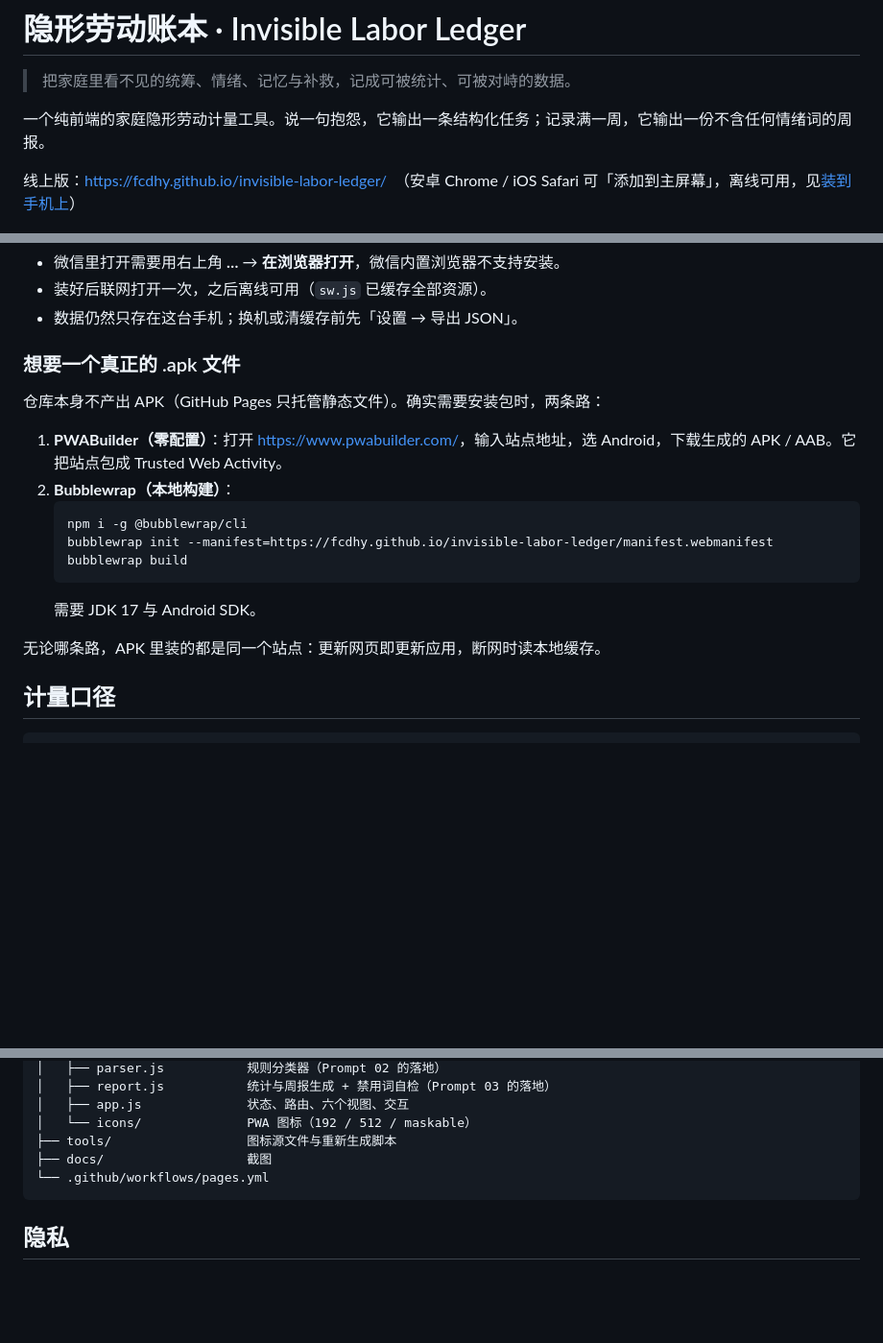
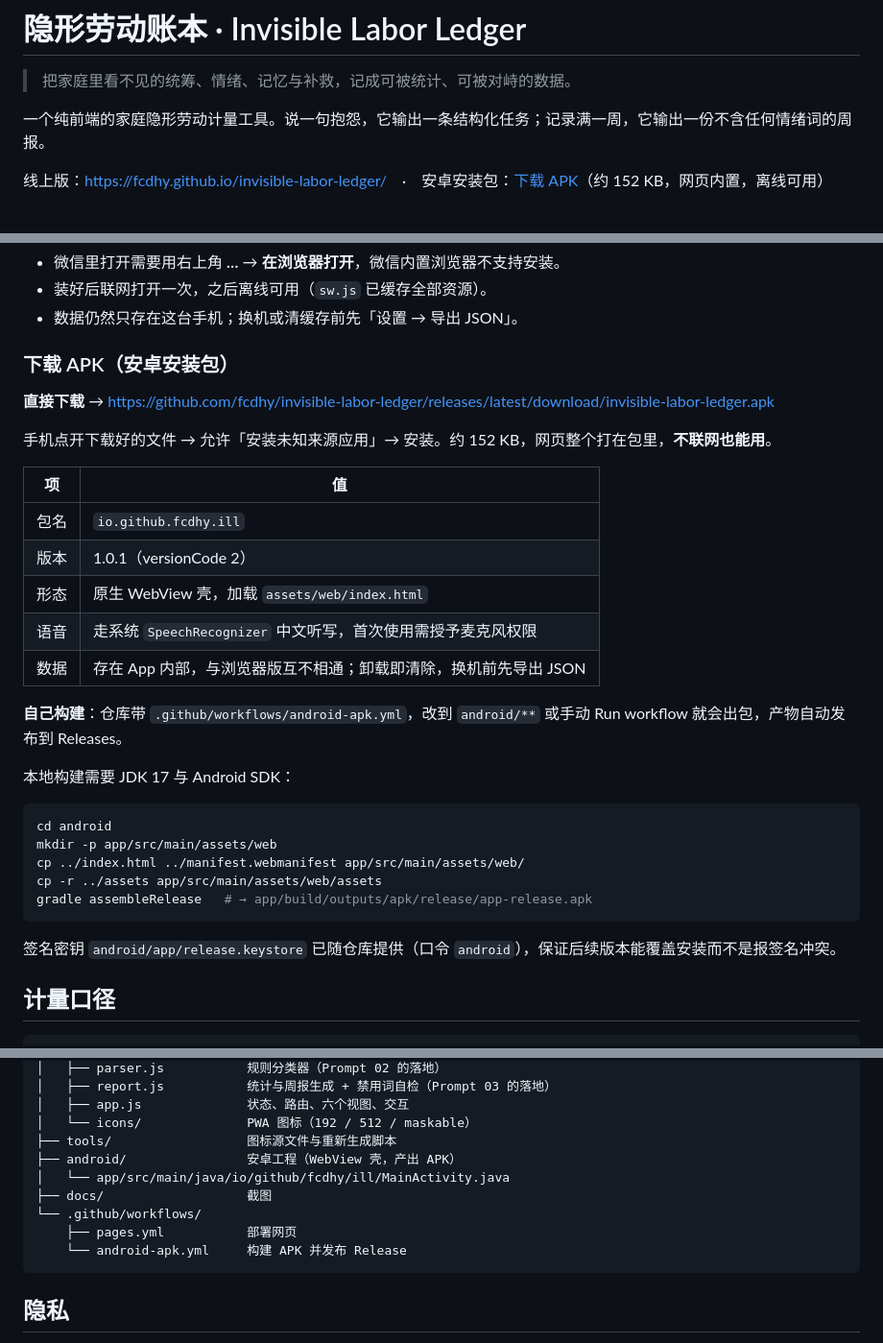
Before and after one commit to fcdhy/invisible-labor-ledger, a Markdown page: README.md, 3 parts joined by grey strips. Shown at 96% size. Rendered like a GitHub page; blank space fills up the shorter version.

Commit message:
docs: 补充 APK 下载与本地构建说明

````diff
--- a/README.md
+++ b/README.md
@@ -4,7 +4,7 @@
 
 一个纯前端的家庭隐形劳动计量工具。说一句抱怨，它输出一条结构化任务；记录满一周，它输出一份不含任何情绪词的周报。
 
-线上版：<https://fcdhy.github.io/invisible-labor-ledger/>　（安卓 Chrome / iOS Safari 可「添加到主屏幕」，离线可用，见[装到手机上](#装到手机上安卓--ios)）
+线上版：<https://fcdhy.github.io/invisible-labor-ledger/>　·　安卓安装包：[下载 APK](https://github.com/fcdhy/invisible-labor-ledger/releases/latest/download/invisible-labor-ledger.apk)（约 152 KB，网页内置，离线可用）
 
 ![词典](docs/shot-dictionary.png)
 
@@ -85,20 +85,33 @@ python -m http.server 8080
 - 装好后联网打开一次，之后离线可用（`sw.js` 已缓存全部资源）。
 - 数据仍然只存在这台手机；换机或清缓存前先「设置 → 导出 JSON」。
 
-### 想要一个真正的 .apk 文件
+### 下载 APK（安卓安装包）
 
-仓库本身不产出 APK（GitHub Pages 只托管静态文件）。确实需要安装包时，两条路：
+**直接下载** → <https://github.com/fcdhy/invisible-labor-ledger/releases/latest/download/invisible-labor-ledger.apk>
 
-1. **PWABuilder（零配置）**：打开 <https://www.pwabuilder.com/>，输入站点地址，选 Android，下载生成的 APK / AAB。它把站点包成 Trusted Web Activity。
-2. **Bubblewrap（本地构建）**：
-   ```bash
-   npm i -g @bubblewrap/cli
-   bubblewrap init --manifest=https://fcdhy.github.io/invisible-labor-ledger/manifest.webmanifest
-   bubblewrap build
-   ```
-   需要 JDK 17 与 Android SDK。
+手机点开下载好的文件 → 允许「安装未知来源应用」→ 安装。约 152 KB，网页整个打在包里，**不联网也能用**。
 
-无论哪条路，APK 里装的都是同一个站点：更新网页即更新应用，断网时读本地缓存。
+| 项 | 值 |
+|---|---|
+| 包名 | `io.github.fcdhy.ill` |
+| 版本 | 1.0.1（versionCode 2） |
+| 形态 | 原生 WebView 壳，加载 `assets/web/index.html` |
+| 语音 | 走系统 `SpeechRecognizer` 中文听写，首次使用需授予麦克风权限 |
+| 数据 | 存在 App 内部，与浏览器版互不相通；卸载即清除，换机前先导出 JSON |
+
+**自己构建**：仓库带 `.github/workflows/android-apk.yml`，改到 `android/**` 或手动 Run workflow 就会出包，产物自动发布到 Releases。
+
+本地构建需要 JDK 17 与 Android SDK：
+
+```bash
+cd android
+mkdir -p app/src/main/assets/web
+cp ../index.html ../manifest.webmanifest app/src/main/assets/web/
+cp -r ../assets app/src/main/assets/web/assets
+gradle assembleRelease   # → app/build/outputs/apk/release/app-release.apk
+```
+
+签名密钥 `android/app/release.keystore` 已随仓库提供（口令 `android`），保证后续版本能覆盖安装而不是报签名冲突。
 
 ## 计量口径
 
@@ -266,8 +279,12 @@ invisible-labor-ledger/
 │   ├── app.js              状态、路由、六个视图、交互
 │   └── icons/              PWA 图标（192 / 512 / maskable）
 ├── tools/                  图标源文件与重新生成脚本
+├── android/                安卓工程（WebView 壳，产出 APK）
+│   └── app/src/main/java/io/github/fcdhy/ill/MainActivity.java
 ├── docs/                   截图
-└── .github/workflows/pages.yml
+└── .github/workflows/
+    ├── pages.yml           部署网页
+    └── android-apk.yml     构建 APK 并发布 Release
 ```
 
 ## 隐私
````
